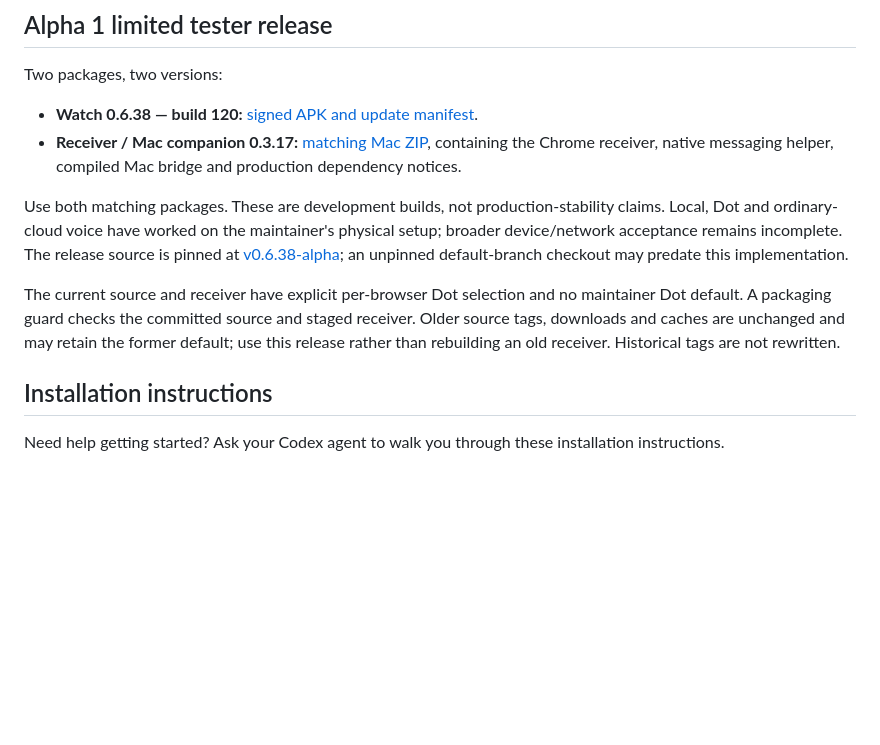
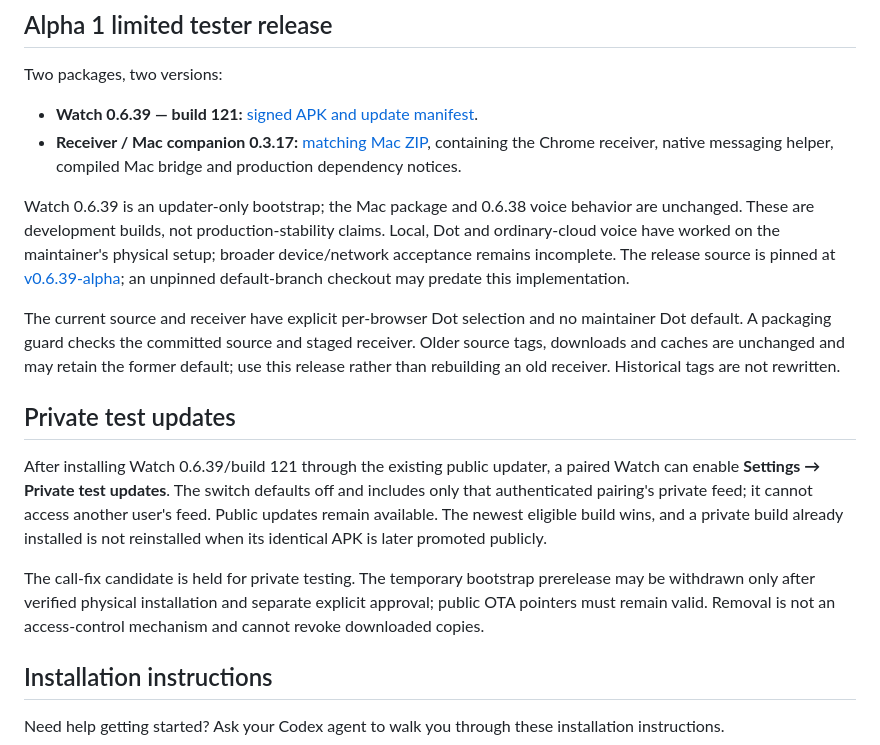
Before and after one commit to Bughunter-Geek/agentic-wear, a Markdown page: README.md, the part around the change. GitHub-like rendering; blank space fills up the shorter version.

Commit message:
Document public bootstrap and opt-in paired private testing

```diff
--- a/README.md
+++ b/README.md
@@ -6,12 +6,26 @@ Speak to Codex, follow a session, and receive completion or permission alerts fr
 
 Two packages, two versions:
 
-- **Watch 0.6.38 — build 120:** [signed APK and update manifest](https://github.com/Bughunter-Geek/agentic-wear/releases/tag/v0.6.38-alpha).
+- **Watch 0.6.39 — build 121:** [signed APK and update manifest](https://github.com/Bughunter-Geek/agentic-wear/releases/tag/v0.6.39-alpha).
 - **Receiver / Mac companion 0.3.17:** [matching Mac ZIP](https://github.com/Bughunter-Geek/agentic-wear/releases/download/v0.6.38-alpha/agentic-wear-mac-0.3.17.zip), containing the Chrome receiver, native messaging helper, compiled Mac bridge and production dependency notices.
 
-Use both matching packages. These are development builds, not production-stability claims. Local, Dot and ordinary-cloud voice have worked on the maintainer's physical setup; broader device/network acceptance remains incomplete. The release source is pinned at [v0.6.38-alpha](https://github.com/Bughunter-Geek/agentic-wear/tree/v0.6.38-alpha); an unpinned default-branch checkout may predate this implementation.
+Watch 0.6.39 is an updater-only bootstrap; the Mac package and 0.6.38 voice behavior are unchanged. These are development builds, not production-stability claims. Local, Dot and ordinary-cloud voice have worked on the maintainer's physical setup; broader device/network acceptance remains incomplete. The release source is pinned at [v0.6.39-alpha](https://github.com/Bughunter-Geek/agentic-wear/tree/v0.6.39-alpha); an unpinned default-branch checkout may predate this implementation.
 
 The current source and receiver have explicit per-browser Dot selection and no maintainer Dot default. A packaging guard checks the committed source and staged receiver. Older source tags, downloads and caches are unchanged and may retain the former default; use this release rather than rebuilding an old receiver. Historical tags are not rewritten.
+
+## Private test updates
+
+After installing Watch 0.6.39/build 121 through the existing public updater, a
+paired Watch can enable **Settings → Private test updates**. The switch defaults
+off and includes only that authenticated pairing's private feed; it cannot
+access another user's feed. Public updates remain available. The newest
+eligible build wins, and a private build already installed is not reinstalled
+when its identical APK is later promoted publicly.
+
+The call-fix candidate is held for private testing. The temporary bootstrap
+prerelease may be withdrawn only after verified physical installation and
+separate explicit approval; public OTA pointers must remain valid. Removal is
+not an access-control mechanism and cannot revoke downloaded copies.
 
 ## Installation instructions
 
```
